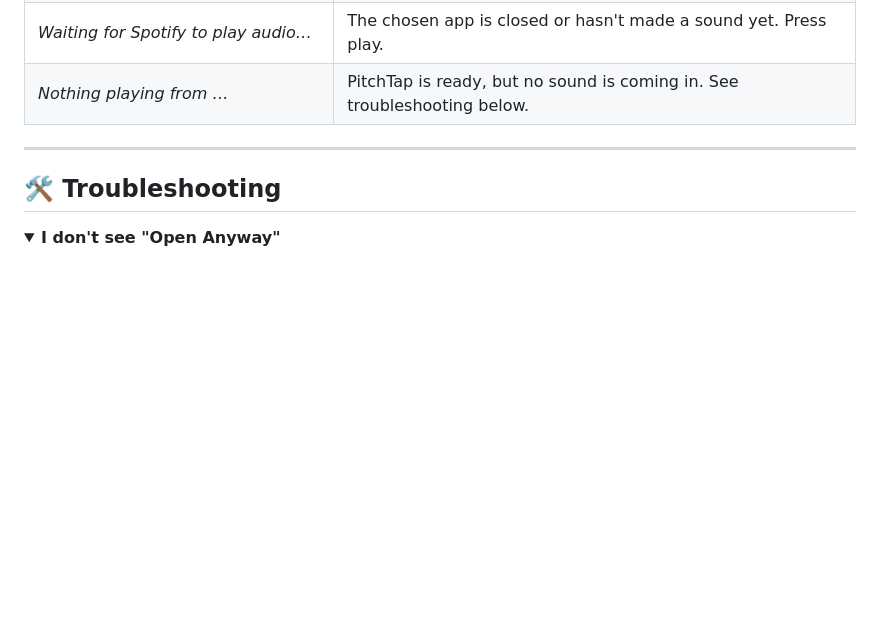
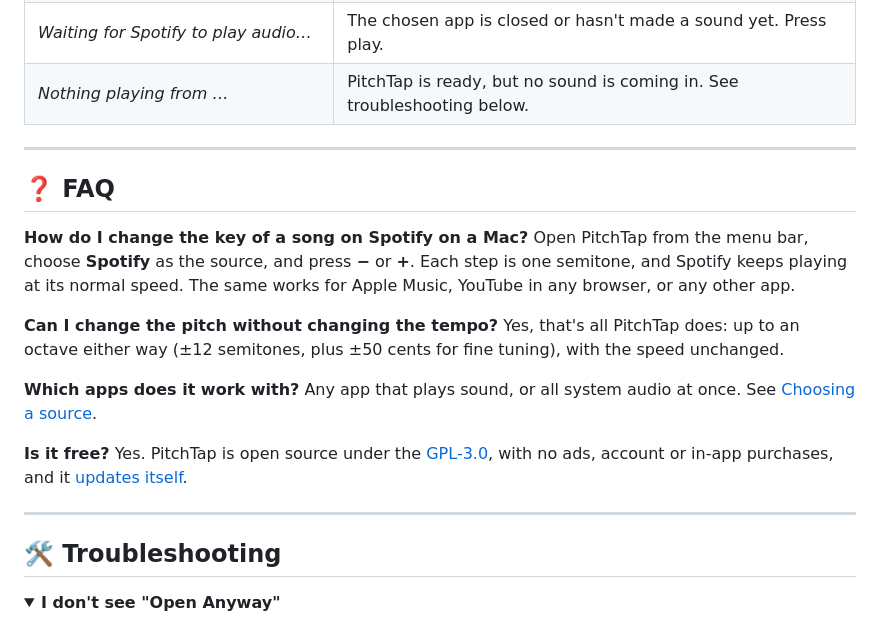
Before and after one commit to gkudva96/pitchtap, a Markdown page: README.md, the part around one of its changes. GitHub-like rendering; folded sections open; blank space fills up the shorter version.

Commit message:
Add an FAQ to the README

```diff
--- a/README.md
+++ b/README.md
@@ -119,6 +120,22 @@ Click the menu-bar icon to open the controls:
 
 ---
 
+## ❓ FAQ
+
+**How do I change the key of a song on Spotify on a Mac?**
+Open PitchTap from the menu bar, choose **Spotify** as the source, and press **−** or **+**. Each step is one semitone, and Spotify keeps playing at its normal speed. The same works for Apple Music, YouTube in any browser, or any other app.
+
+**Can I change the pitch without changing the tempo?**
+Yes, that's all PitchTap does: up to an octave either way (±12 semitones, plus ±50 cents for fine tuning), with the speed unchanged.
+
+**Which apps does it work with?**
+Any app that plays sound, or all system audio at once. See [Choosing a source](#%EF%B8%8F-choosing-a-source).
+
+**Is it free?**
+Yes. PitchTap is open source under the [GPL-3.0](LICENSE), with no ads, account or in-app purchases, and it [updates itself](#%EF%B8%8F-download).
+
+---
+
 ## 🛠️ Troubleshooting
 
 <details>
```
Also changed, not shown: other parts of README.md (+2 -1 lines), assets/social-preview.png (added).
